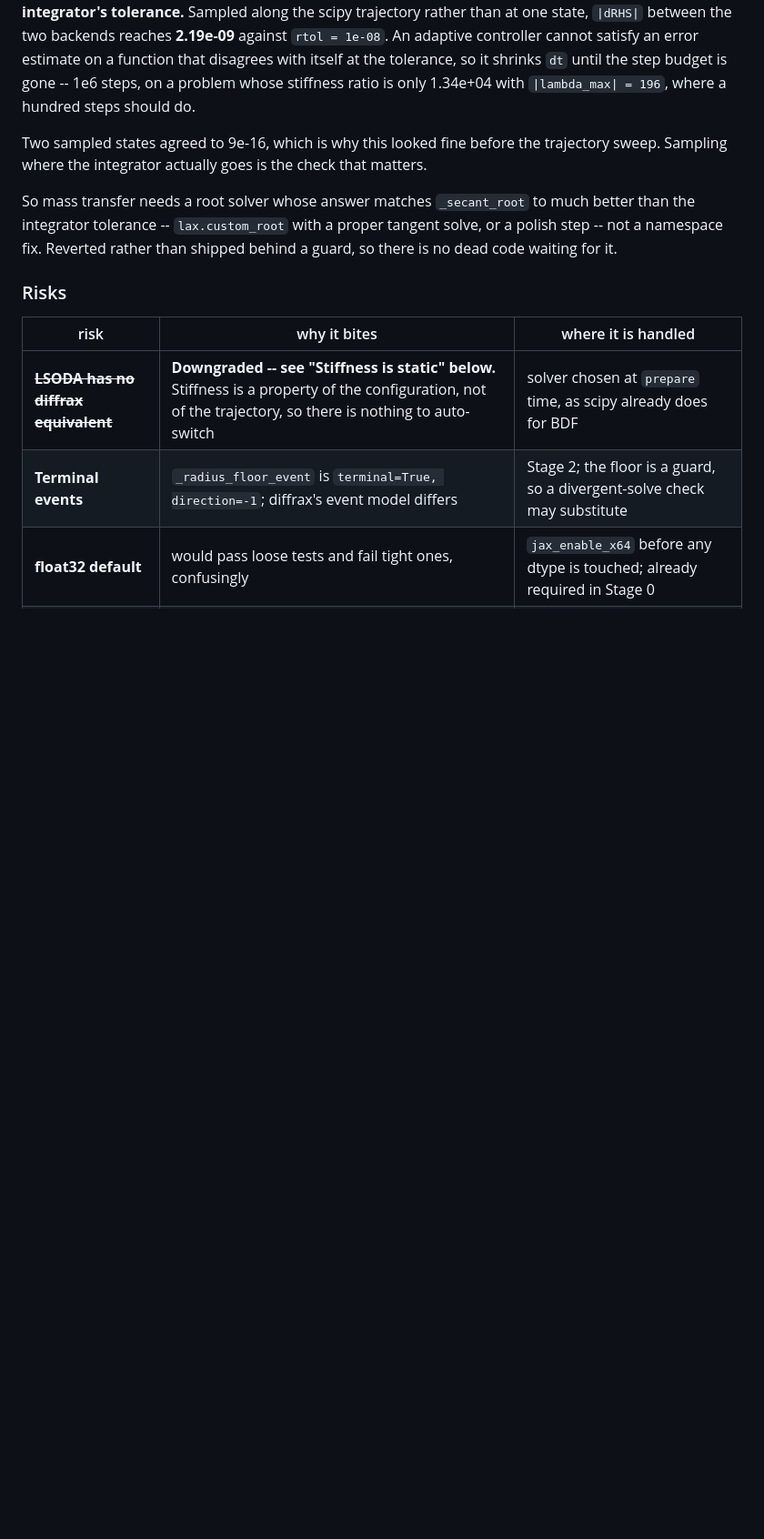
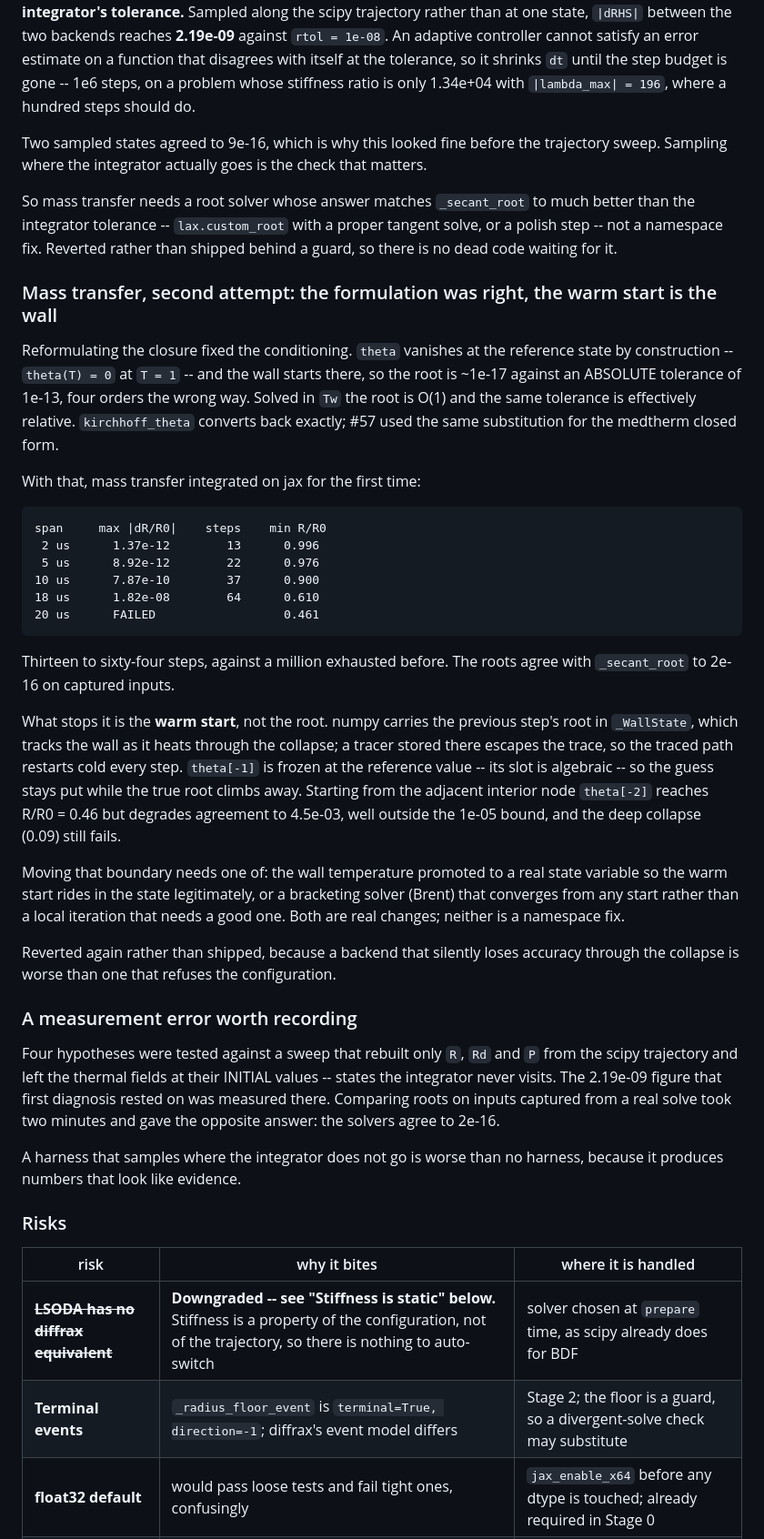
Before and after one commit to sbryngelson/PyIMR, a Markdown page: PLAN.md, the part around the change. Shown at 91% size. Rendered like a GitHub page; blank space fills up the shorter version.

Commit message:
W11: mass transfer reformulated -- right diagnosis, wrong blocker remaining
Reformulating the wall closure in `Tw` rather than `theta` fixed the
conditioning that stopped the first attempt. `theta` vanishes at the reference
state by construction -- `theta(T) = 0` at `T = 1` -- and the wall starts there,
so the root sits at ~1e-17 against an ABSOLUTE tolerance of 1e-13: four orders
the wrong way, and the secant's update divides one noise-floor residual
difference by another. In `Tw` the root is O(1) and the same tolerance is
effectively relative. `kirchhoff_theta` converts back exactly, the substitution
#57 already used for the medtherm closed form.

Mass transfer then integrated on jax for the first time:

    span     max |dR/R0|    steps    min R/R0
     2 us      1.37e-12        13      0.996
     5 us      8.92e-12        22      0.976
    10 us      7.87e-10        37      0.900
    18 us      1.82e-08        64      0.610
    20 us      FAILED                  0.461

Thirteen to sixty-four steps, where a million were exhausted before.

The remaining blocker is the WARM START, not the root. numpy carries the
previous step's root in `_WallState`, tracking the wall as it heats through the
collapse; a tracer stored there escapes the trace, so the traced path restarts
cold. `theta[-1]` is frozen at the reference value because its slot is
algebraic, so the guess stays put while the root climbs away. The adjacent node
`theta[-2]` reaches R/R0 = 0.46 but degrades agreement to 4.5e-03, outside the
1e-05 bound, and the deep collapse still fails.

Moving that needs the wall temperature promoted to a real state variable, so the
warm start rides in the state legitimately, or a bracketing solver that
converges from any start. Reverted rather than shipped: a backend that quietly
loses accuracy through the collapse is worse than one that refuses the
configuration.

Also recorded: the first diagnosis rested on a sweep that rebuilt only `R`, `Rd`
and `P` from the trajectory and left the thermal fields at their INITIAL values
-- states the integrator never visits. Four hypotheses were tested against it.
Comparing roots on inputs captured from a real solve took two minutes and gave
the opposite answer, that the solvers agree to 2e-16. A harness that samples
where the integrator does not go is worse than none, because its numbers look
like evidence.

Docs only.

````diff
--- a/PLAN.md
+++ b/PLAN.md
@@ -1409,6 +1409,57 @@ much better than the integrator tolerance -- `lax.custom_root` with a proper
 tangent solve, or a polish step -- not a namespace fix. Reverted rather than
 shipped behind a guard, so there is no dead code waiting for it.
 
+### Mass transfer, second attempt: the formulation was right, the warm start is the wall
+
+Reformulating the closure fixed the conditioning. `theta` vanishes at the
+reference state by construction -- `theta(T) = 0` at `T = 1` -- and the wall
+starts there, so the root is ~1e-17 against an ABSOLUTE tolerance of 1e-13, four
+orders the wrong way. Solved in `Tw` the root is O(1) and the same tolerance is
+effectively relative. `kirchhoff_theta` converts back exactly; #57 used the same
+substitution for the medtherm closed form.
+
+With that, mass transfer integrated on jax for the first time:
+
+```
+span     max |dR/R0|    steps    min R/R0
+ 2 us      1.37e-12        13      0.996
+ 5 us      8.92e-12        22      0.976
+10 us      7.87e-10        37      0.900
+18 us      1.82e-08        64      0.610
+20 us      FAILED                  0.461
+```
+
+Thirteen to sixty-four steps, against a million exhausted before. The roots
+agree with `_secant_root` to 2e-16 on captured inputs.
+
+What stops it is the **warm start**, not the root. numpy carries the previous
+step's root in `_WallState`, which tracks the wall as it heats through the
+collapse; a tracer stored there escapes the trace, so the traced path restarts
+cold every step. `theta[-1]` is frozen at the reference value -- its slot is
+algebraic -- so the guess stays put while the true root climbs away. Starting
+from the adjacent interior node `theta[-2]` reaches R/R0 = 0.46 but degrades
+agreement to 4.5e-03, well outside the 1e-05 bound, and the deep collapse
+(0.09) still fails.
+
+Moving that boundary needs one of: the wall temperature promoted to a real state
+variable so the warm start rides in the state legitimately, or a bracketing
+solver (Brent) that converges from any start rather than a local iteration that
+needs a good one. Both are real changes; neither is a namespace fix.
+
+Reverted again rather than shipped, because a backend that silently loses
+accuracy through the collapse is worse than one that refuses the configuration.
+
+### A measurement error worth recording
+
+Four hypotheses were tested against a sweep that rebuilt only `R`, `Rd` and `P`
+from the scipy trajectory and left the thermal fields at their INITIAL values --
+states the integrator never visits. The 2.19e-09 figure that first diagnosis
+rested on was measured there. Comparing roots on inputs captured from a real
+solve took two minutes and gave the opposite answer: the solvers agree to 2e-16.
+
+A harness that samples where the integrator does not go is worse than no
+harness, because it produces numbers that look like evidence.
+
 ### Risks
 
 | risk | why it bites | where it is handled |
````
